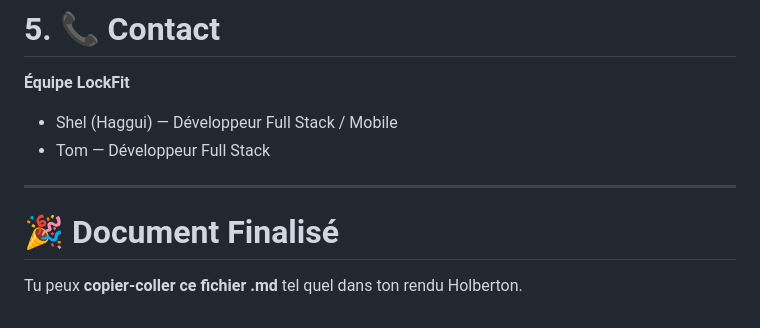
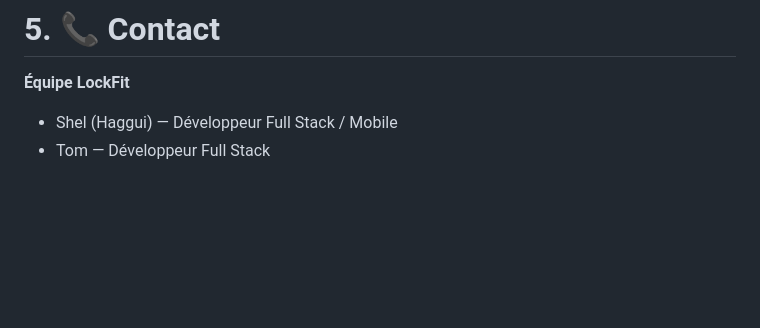
Before and after one commit to hagguishel/LockFit, a Markdown page: Documents Principaux/Projet_closure.md, the part around the change. Rendered like a GitHub page; blank space fills up the shorter version.

Commit message:
Remove finalization section from Projet_closure.md
Removed finalization note and instructions for submission.

```diff
--- a/Documents Principaux/Projet_closure.md
+++ b/Documents Principaux/Projet_closure.md
@@ -247,9 +247,3 @@ Ce document contient **toutes les sections obligatoires** de la Phase 5 :
 **Équipe LockFit**
 - Shel (Haggui) — Développeur Full Stack / Mobile
 - Tom — Développeur Full Stack
-
----
-
-# 🎉 Document Finalisé
-
-Tu peux **copier-coller ce fichier .md** tel quel dans ton rendu Holberton.
```
